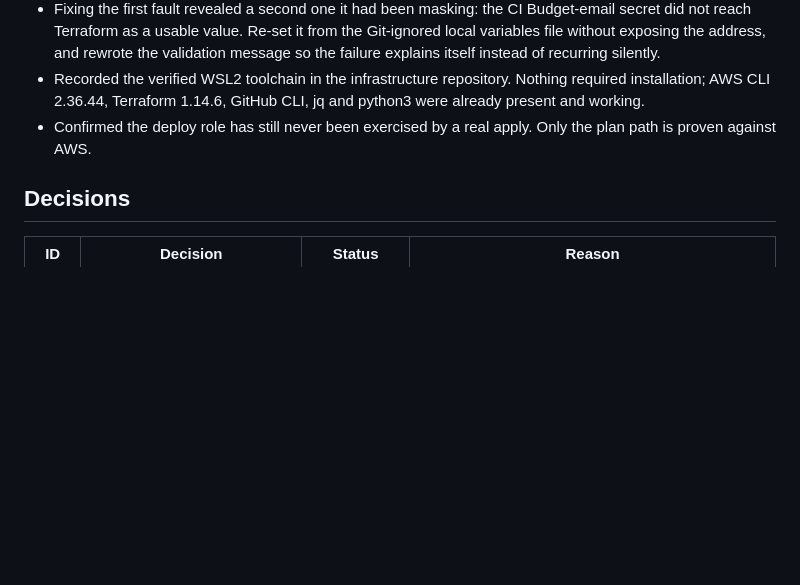
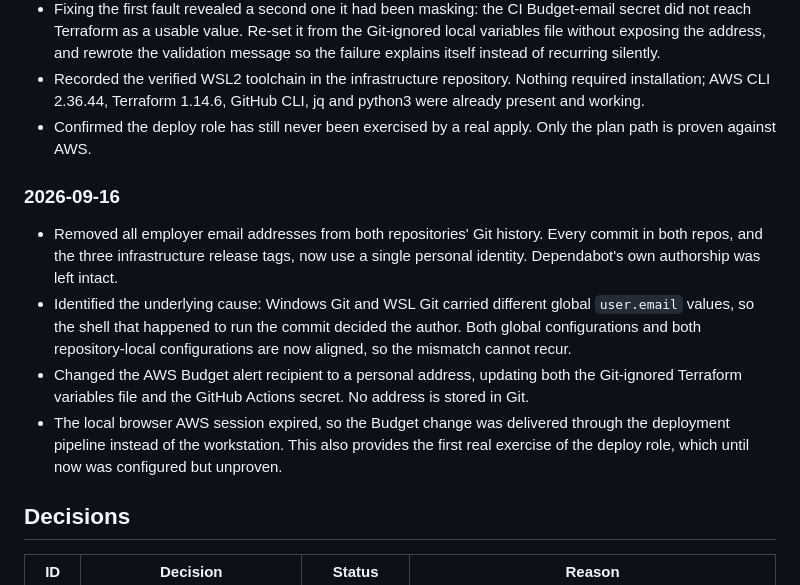
Before and after one commit to kheuchi/retail-finance-platform-control-plane, a Markdown page: PROJECT_CONTEXT.md, the part around the change. Drawn GitHub-style; blank space fills up the shorter version.

Commit message:
docs: record identity cleanup and alert recipient change
Both repositories' histories now use a single personal identity, and the root
cause (divergent Windows and WSL global Git configs) is fixed at the source.
The Budget alert recipient changed and is delivered via the deploy pipeline,
which exercises the deploy role for the first time.

Co-Authored-By: Claude Opus 5 (1M context) <noreply@anthropic.com>

```diff
--- a/PROJECT_CONTEXT.md
+++ b/PROJECT_CONTEXT.md
@@ -250,6 +250,22 @@ separate repositories and release lifecycles.
 - Confirmed the deploy role has still never been exercised by a real apply. Only the
   plan path is proven against AWS.
 
+### 2026-09-16
+
+- Removed all employer email addresses from both repositories' Git history. Every
+  commit in both repos, and the three infrastructure release tags, now use a single
+  personal identity. Dependabot's own authorship was left intact.
+- Identified the underlying cause: Windows Git and WSL Git carried different global
+  `user.email` values, so the shell that happened to run the commit decided the
+  author. Both global configurations and both repository-local configurations are
+  now aligned, so the mismatch cannot recur.
+- Changed the AWS Budget alert recipient to a personal address, updating both the
+  Git-ignored Terraform variables file and the GitHub Actions secret. No address is
+  stored in Git.
+- The local browser AWS session expired, so the Budget change was delivered through
+  the deployment pipeline instead of the workstation. This also provides the first
+  real exercise of the deploy role, which until now was configured but unproven.
+
 ## Decisions
 
 | ID | Decision | Status | Reason |
```
